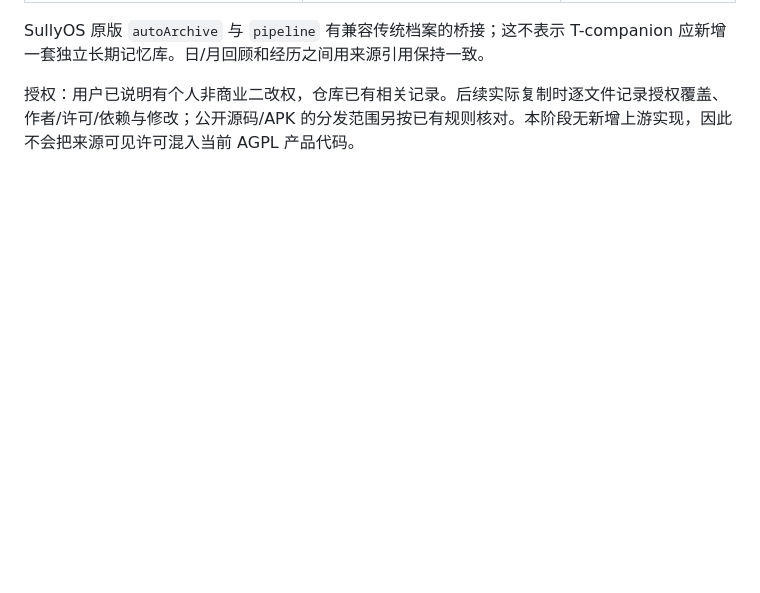
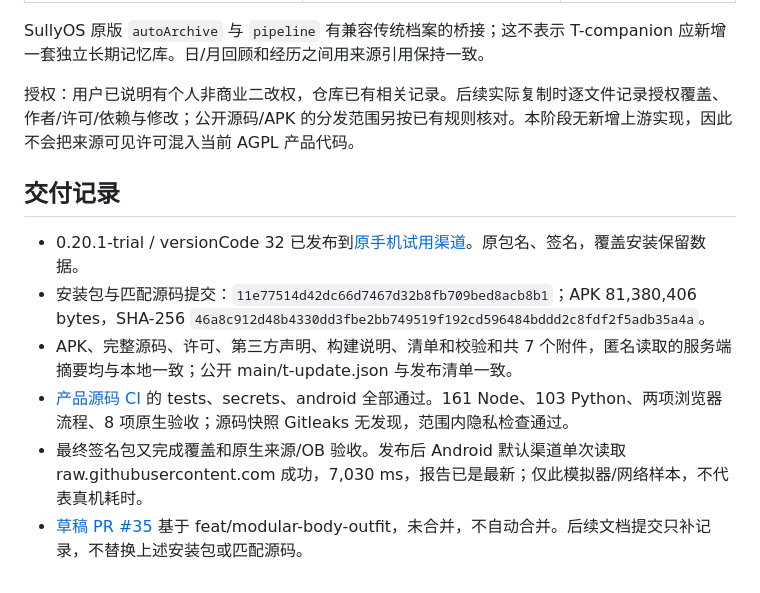
Before and after one commit to Jcin004/T-companion, a Markdown page: docs/MEMORY_SOURCE_FOUNDATION.md, the part around the change. Drawn GitHub-style; blank space fills up the shorter version.

Commit message:
docs: record published memory-source foundation delivery

```diff
--- a/docs/MEMORY_SOURCE_FOUNDATION.md
+++ b/docs/MEMORY_SOURCE_FOUNDATION.md
@@ -67,3 +67,12 @@
 SullyOS 原版 `autoArchive` 与 `pipeline` 有兼容传统档案的桥接；这不表示 T-companion 应新增一套独立长期记忆库。日/月回顾和经历之间用来源引用保持一致。
 
 授权：用户已说明有个人非商业二改权，仓库已有相关记录。后续实际复制时逐文件记录授权覆盖、作者/许可/依赖与修改；公开源码/APK 的分发范围另按已有规则核对。本阶段无新增上游实现，因此不会把来源可见许可混入当前 AGPL 产品代码。
+
+## 交付记录
+
+- 0.20.1-trial / versionCode 32 已发布到[原手机试用渠道](https://github.com/Jcin004/T-companion-updates/releases/tag/android-v0.20.1)。原包名、签名，覆盖安装保留数据。
+- 安装包与匹配源码提交：`11e77514d42dc66d7467d32b8fb709bed8acb8b1`；APK 81,380,406 bytes，SHA-256 `46a8c912d48b4330dd3fbe2bb749519f192cd596484bddd2c8fdf2f5adb35a4a`。
+- APK、完整源码、许可、第三方声明、构建说明、清单和校验和共 7 个附件，匿名读取的服务端摘要均与本地一致；公开 main/t-update.json 与发布清单一致。
+- [产品源码 CI](https://github.com/Jcin004/T-companion/actions/runs/41194422202) 的 tests、secrets、android 全部通过。161 Node、103 Python、两项浏览器流程、8 项原生验收；源码快照 Gitleaks 无发现，范围内隐私检查通过。
+- 最终签名包又完成覆盖和原生来源/OB 验收。发布后 Android 默认渠道单次读取 raw.githubusercontent.com 成功，7,030 ms，报告已是最新；仅此模拟器/网络样本，不代表真机耗时。
+- [草稿 PR #35](https://github.com/Jcin004/T-companion/pull/35) 基于 feat/modular-body-outfit，未合并，不自动合并。后续文档提交只补记录，不替换上述安装包或匹配源码。
```
Also changed, not shown: docs/STORY_MEMORY_EXECUTION_PLAN.md (+5 -3 lines).
